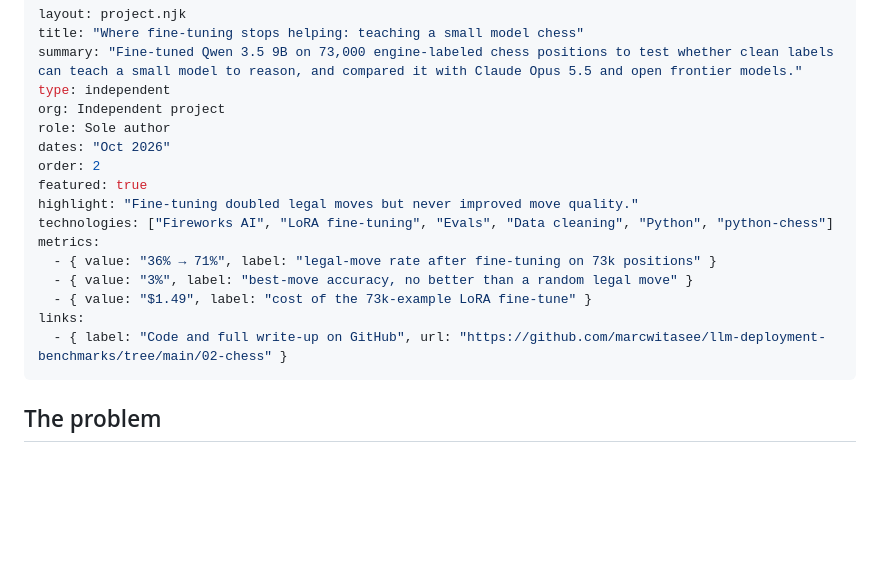
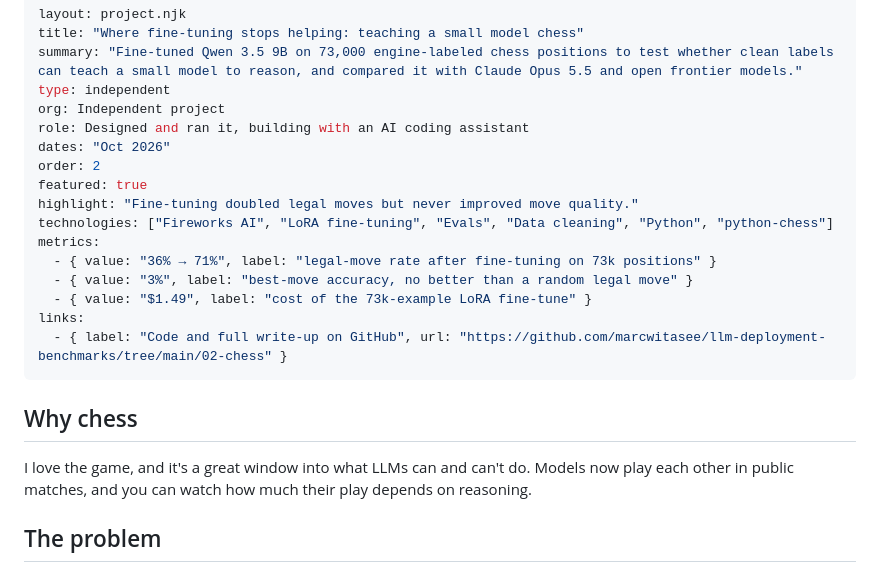
Before and after one commit to marcwitasee/me, a Markdown page: src/work/llm-chess-finetune.md, the part around the change. Drawn GitHub-style; blank space fills up the shorter version.

```diff
--- a/src/work/llm-chess-finetune.md
+++ b/src/work/llm-chess-finetune.md
@@ -4,7 +4,7 @@ title: "Where fine-tuning stops helping: teaching a small model chess"
 summary: "Fine-tuned Qwen 3.5 9B on 73,000 engine-labeled chess positions to test whether clean labels can teach a small model to reason, and compared it with Claude Opus 5.5 and open frontier models."
 type: independent
 org: Independent project
-role: Sole author
+role: Designed and ran it, building with an AI coding assistant
 dates: "Oct 2026"
 order: 2
 featured: true
@@ -17,6 +17,10 @@ metrics:
 links:
   - { label: "Code and full write-up on GitHub", url: "https://github.com/marcwitasee/llm-deployment-benchmarks/tree/main/02-chess" }
 ---
+
+## Why chess
+
+I love the game, and it's a great window into what LLMs can and can't do. Models now play each other in public matches, and you can watch how much their play depends on reasoning.
 
 ## The problem
 
```
Also changed, not shown: src/work/llm-ticket-triage.md (+7 -1 lines).
